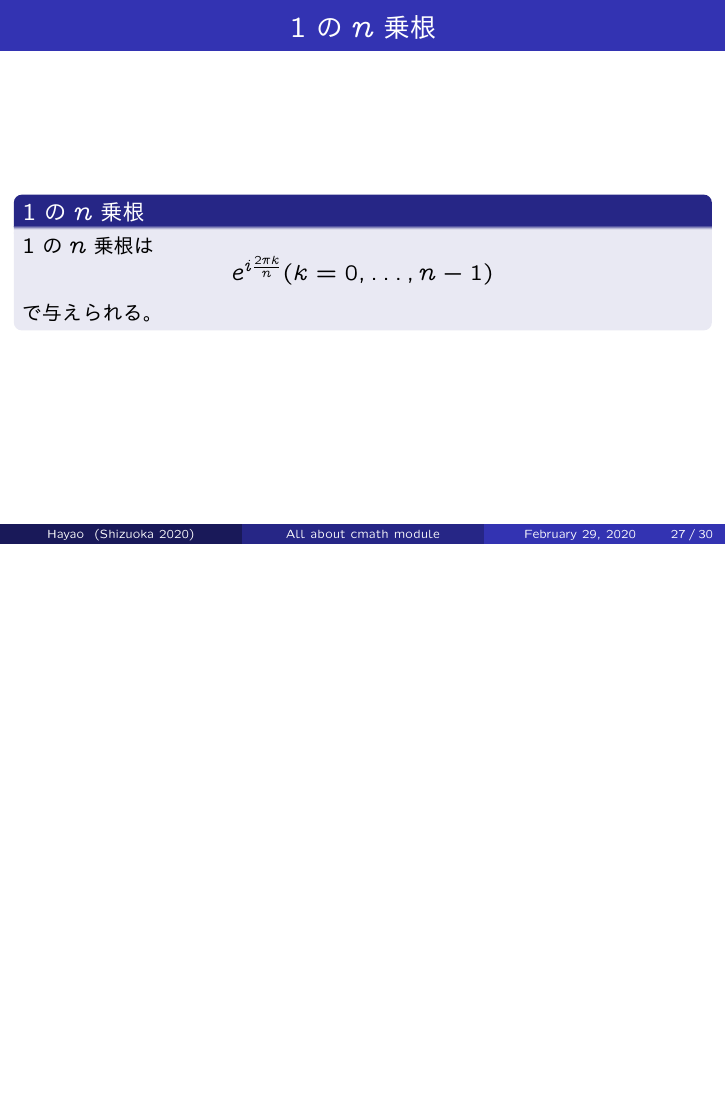
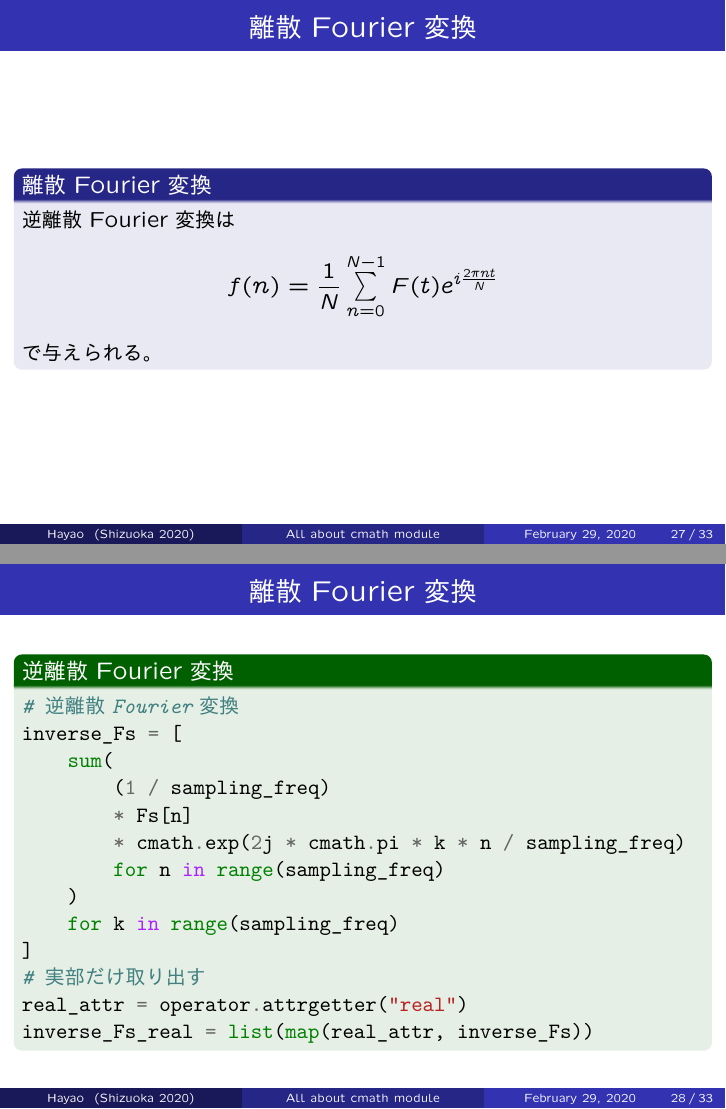
Before and after one commit to HayaoSuzuki/PyCon-mini-Shizuoka-2020, LaTeX slides (20200229slide.tex): page 27 of 30 before the commit and pages 27 and 28 of 33 after it, the two joined at a grey line, the shorter picture padded with empty space. The pictures show the PDF file 20200229slide.pdf that the author committed with the source.

Commit message:
Final (mostly) (perhaps) commit.

```diff
--- a/20200229slide.tex
+++ b/20200229slide.tex
@@ -482,6 +482,51 @@ plt.stem(
 \end{block}
 \end{frame}
 
+\begin{frame}[fragile]\frametitle{離散Fourier変換}
+\begin{block}{離散Fourier変換}
+逆離散Fourier変換は
+\begin{equation*}
+f(n) = \frac{1}{N}\sum^{N-1}_{n=0}F(t)e^{i \frac{2\pi n  t }{N}}
+\end{equation*}
+で与えられる。
+\end{block}
+\end{frame}
+
+\begin{frame}[fragile]\frametitle{離散Fourier変換}
+\begin{exampleblock}{逆離散Fourier変換}
+\begin{pygments}{python}
+# 逆離散Fourier変換
+inverse_Fs = [
+    sum(
+        (1 / sampling_freq)
+        * Fs[n]
+        * cmath.exp(2j * cmath.pi * k * n / sampling_freq)
+        for n in range(sampling_freq)
+    )
+    for k in range(sampling_freq)
+]
+# 実部だけ取り出す
+real_attr = operator.attrgetter("real")
+inverse_Fs_real = list(map(real_attr, inverse_Fs))
+\end{pygments}
+\end{exampleblock}
+
+\end{frame}
+
+\begin{frame}[fragile]\frametitle{離散Fourier変換}
+
+\begin{block}{例：信号を復元する}
+\begin{figure}
+  \centering
+  \includegraphics[width=8cm]{recover.png}
+  \caption{逆離散Fourier変換で元の信号を復元する}
+\end{figure}
+
+\end{block}
+\end{frame}
+
+
+
 \section{1の$n$乗根}
 
 \begin{frame}[fragile]\frametitle{1の$n$乗根}
```
Also changed, not shown: 20200229slide.pdf, recover.png (added), 1 other file.
